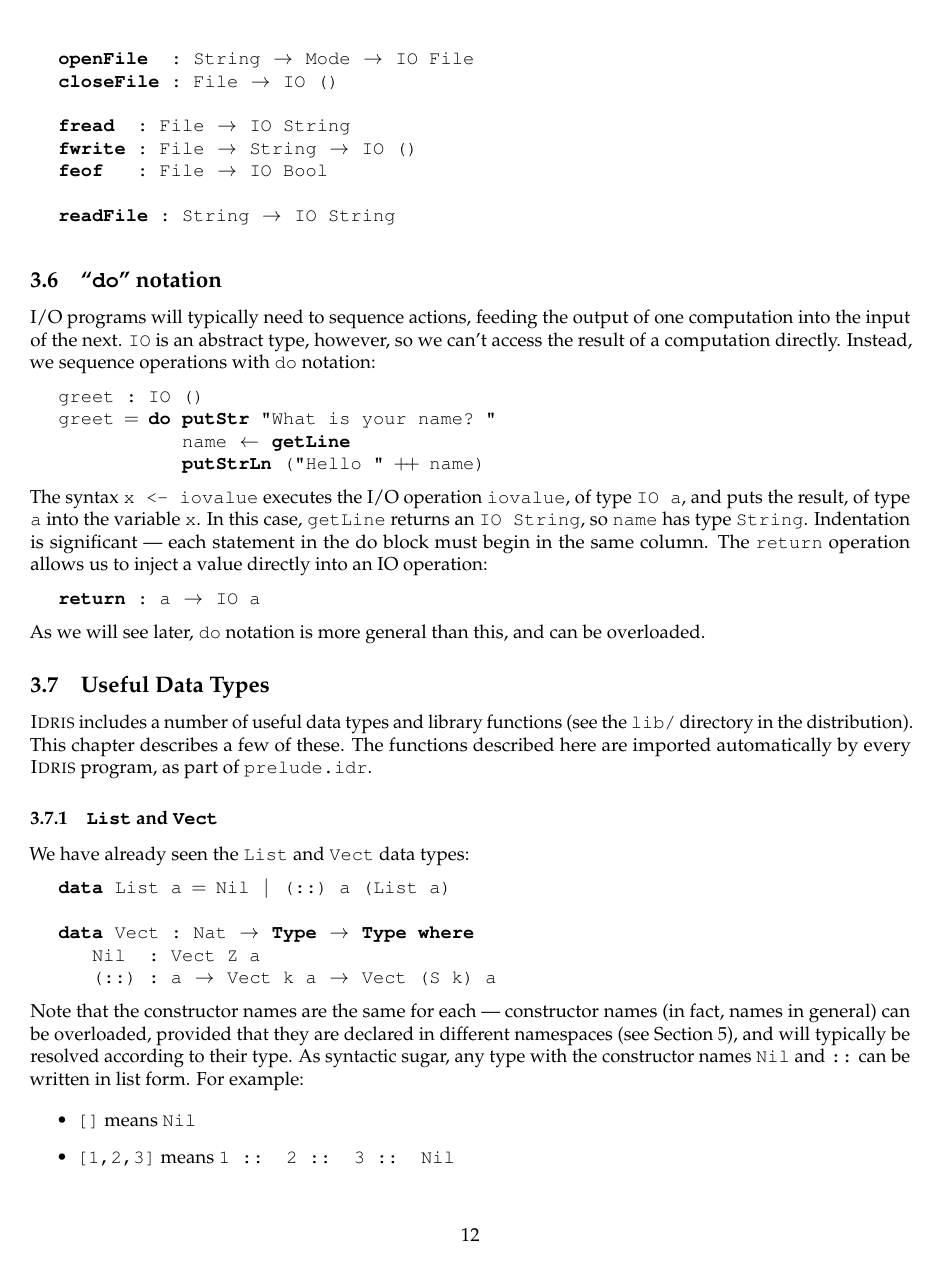
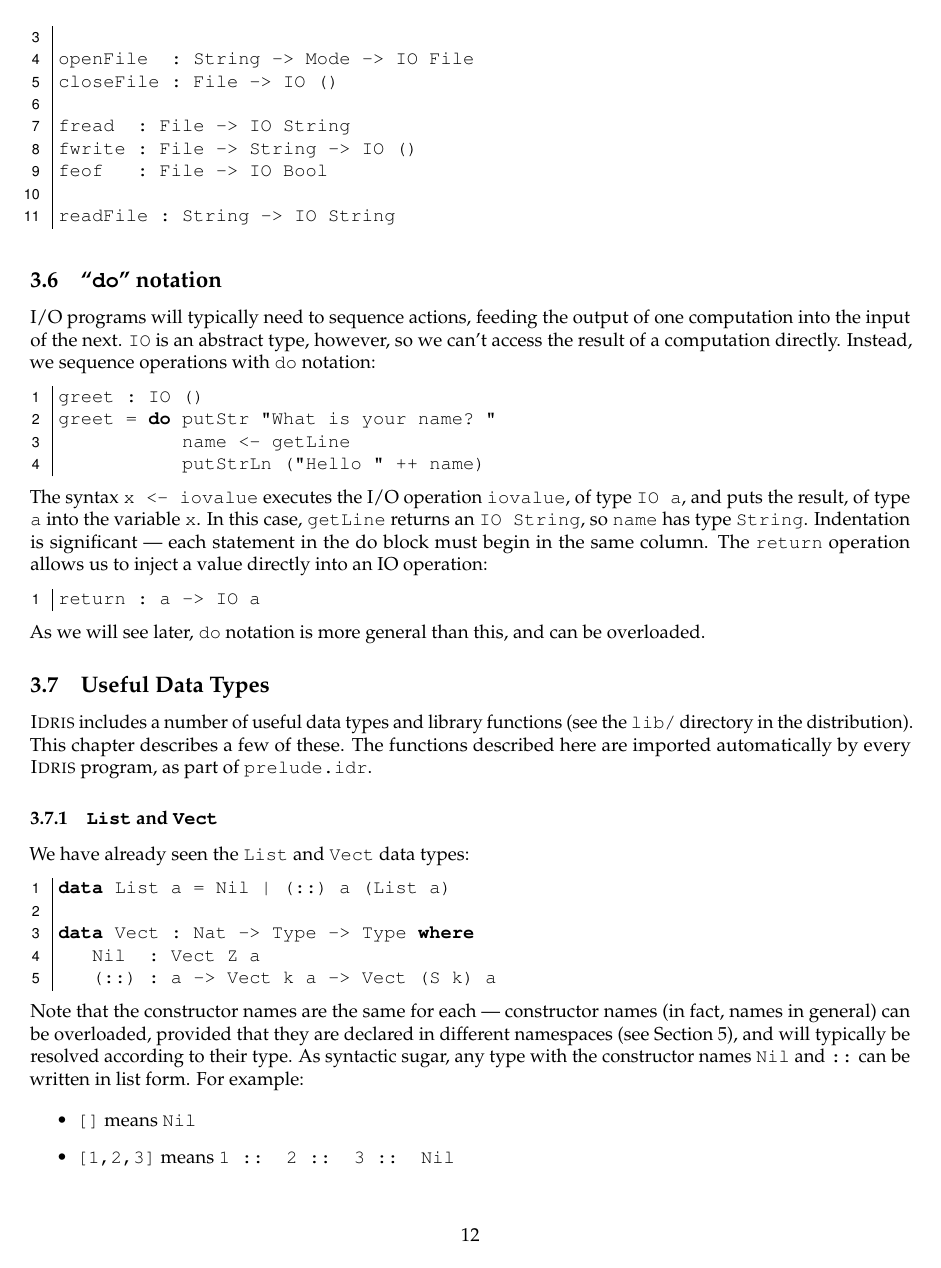
Before and after one commit to idris-lang/Idris-dev, a LaTeX document (tutorial/idris-tutorial.tex, which reads tutorial/idrislang.sty): page 12 of 47. Compiled offline with pdfLaTeX; a LaTeX package or settings file that is missing is left out.

Commit message:
Fixed reference errors, and improved idrislang.sty.
`idrislang.sty` now has:

+ idris and literateidris languages.
+ default styes: numbers and default
+ options to use literate and numbers.
+ reduced set of default keywords.

```diff
--- a/tutorial/idris-tutorial.tex
+++ b/tutorial/idris-tutorial.tex
@@ -19,7 +19,7 @@
 \usepackage[missing=0.9.10]{gitinfo}
 
 \usepackage{fpmacros}
-\usepackage{idrislang}
+\usepackage[numbers]{idrislang}
 
 \input{conf.ltx}
 \input{library.ltx}
--- a/tutorial/idrislang.sty
+++ b/tutorial/idrislang.sty
@@ -15,11 +23,17 @@
 \RequirePackage{listings}
 \RequirePackage{xspace}
 %% ----------------------------------------------------------------- [ Options ]
-\newboolean{fncycode}
-\setboolean{fncycode}{false}
+\newboolean{literate}
+\setboolean{literate}{false}
+\newboolean{numbers}
+\setboolean{numbers}{false}
 
-\DeclareOption{fncycode}{%
-  \setboolean{fncycode}{true}
+\DeclareOption{literate}{%
+  \setboolean{literate}{true}
+}
+
+\DeclareOption{numbers}{%
+  \setboolean{numbers}{true}
 }
 
 \ProcessOptions\relax
@@ -32,95 +46,100 @@
 \lstdefinelanguage{idris}{%
   sensitive,%
 %% ----------------------------------------------------------- [ Default Style ]
-  % Default Style
   basicstyle=\ttfamily,
   flexiblecolumns=false,
   commentstyle=\footnotesize\sffamily,
 %% ---------------------------------------------------------------- [ Keywords ]
-%% From Idris Parser
+%% From Idris Parser and idris-mode and vimscript
   keywords={%
-    let, in, data, codata, record, Type, do, dsl, import, impossible,
-    case, of, total, partial, mutual, infix, infixl, infixr, rewrite,
-    where, with, syntax, proof, postulate, using, namespace, class,
-    instance, public, private, abstract, implicit, quoteGoal, if,
-    then, else
+    abstract, attack, case, compute, do, dsl, else, exact, focus, if,
+    import, in, infix, infixl, infixr, instance, intros, module,
+    mutual, namespace, of, let, parameters, partial, pattern, prefix,
+    private, public, refine, rewrite, solve, syntax, term, then,
+    total, trivial, try, using, where, with
 },
 %% ------------------------------------------------------- [ Prelude Functions ]
 %% Generated using
 %% find lib/ -name "*.idr" | xargs grep -e "^[a-zA-Z0-9]* :" | awk -F : '{printf $2", "}'
   morekeywords={%
-    trace, unsafePerformPrimIO, FInt, FChar, FByte, FShort, FLong,
-    FBits8, FBits16, FBits32, FBits64, FBits8x16, FBits16x8,
-    FBits32x4, FBits64x2, interpFTy, ForeignTy, mkForeignPrim,
-    mkLazyForeignPrim, liftPrimIO, fork, unsafePerformIO, listens,
-    censor, Writer, liftReaderT, asks, Reader, modify, gets, State,
-    RWS, nGTSm, decideNatLTE, lte, vectInjective1, vectInjective2,
-    run, myID, send, msgWaiting, recv, recvWithSender, create,
-    sendToThread, checkMsgs, getMsg, viewB8x16, viewB16x8, viewB32x4,
-    viewB64x2, pow, exp, log, pi, sin, cos, tan, asin, acos, atan,
-    atan2, sinh, cosh, tanh, sqrt, floor, ceiling, count, countFrom,
-    curry, uncurry, uniformB8x16, uniformB16x8, uniformB32x4,
-    uniformB64x2, putStr, putStrLn, print, getLine, putChar, getChar,
-    fopen, openFile, closeFile, fread, fwrite, feof, ferror, nullPtr,
-    nullStr, validFile, while, readFile, userSuppliedName, seq, try,
-    mkPair, getUName, unApply, mkApp, binderTy, divCeil, nextPow2,
-    nextBytes, machineTy, bitsUsed, natToBits, getPad, pad8, pad16,
-    pad32, pad64, shiftLeft, shiftRightLogical, shiftRightArithmetic,
-    and, or, xor, plus, minus, times, sdiv, udiv, srem, urem, lt, lte,
-    eq, gte, gt, complement, zeroExtend, intToBits, bitsToInt, bitAt,
-    getBit, setBit, unsetBit, bitsToStr, findElem, replaceElem,
-    replaceByElem, mapElem, anyNilAbsurd, anyElim, any, negAnyAll,
-    notAllHere, notAllThere, all, length, index, weaken, take, toList,
-    fromList, replicate, foldl, foldr, map, pad, zeroBoundIsEmpty,
-    empty, insert, delete, contains, fromList, toList, applyKleisli,
-    applyMor, applyEndo, absZ, negZ, negNat, minusNatZ, plusZ, subZ,
-    multZ, fromInt, natPlusZPlus, natMultZMult, doubleNegElim,
-    posInjective, negSInjective, posNotNeg, plusZeroLeftNeutralZ,
-    plusZeroRightNeutralZ, plusCommutativeZ, modBin, modComp, div,
-    rem, intToMod, modToStr, branch4, branch5, branch6, branch7,
-    merge1, merge2, merge3, treeLookup, treeInsert, delType,
-    treeDelete, treeToList, empty, lookup, insert, delete, fromList,
-    toList, getWitness, getProof, FalseElim, replace, sym, trans,
-    lazy, par, malloc, Not, id, the, const, fst, snd, flip, cong,
-    boolElim, not, intToBool, boolOp, div, mod, strHead, strTail,
-    strCons, strIndex, reverse, null, getArgs, getEnv, setEnv,
-    unsetEnv, getEnvironment, exit, usleep, sequence, toHexDigit,
-    b8ToString, b16ToString, b32ToString, b64ToString, tail, head,
-    last, init, index, deleteAt, replaceAt, take, drop, fromList,
-    replicate, zipWith, zip, unzip, concat, elemBy, elem, lookupBy,
-    lookup, hasAnyBy, hasAny, find, findIndex, elemIndexBy, elemIndex,
-    nubBy, nub, isPrefixOfBy, isPrefixOf, isSuffixOfBy, isSuffixOf,
-    catMaybes, diag, range, isLeft, isRight, choose, either, lefts,
-    rights, partitionEithers, fromEither, maybeToEither, strM, unpack,
-    pack, span, break, split, ltrim, trim, words, lines, foldr1,
-    unwords, length, realPart, imagPart, mkPolar, cis, magnitude,
-    phase, conjugate, isNothing, isJust, maybe, fromMaybe, toMaybe,
-    justInjective, lowerMaybe, raiseToMaybe, isNil, isCons, head,
-    tail, last, init, take, drop, takeWhile, dropWhile, list, length,
-    repeat, replicate, zipWith, zipWith3, zip, zip3, unzip, unzip3,
-    mapMaybe, toList, reverse, intersperse, intercalate, elemBy, elem,
-    lookupBy, lookup, hasAnyBy, hasAny, find, findIndex, findIndices,
-    elemIndexBy, elemIndex, elemIndicesBy, elemIndices, filter, nubBy,
-    nub, span, break, split, partition, isPrefixOfBy, isPrefixOf,
-    isSuffixOfBy, isSuffixOf, sorted, mergeBy, merge, sort,
-    maybeToList, listToMaybe, catMaybes, appendNilRightNeutral,
-    appendAssociative, lengthAppend, mapPreservesLength,
-    mapDistributesOverAppend, mapFusion, hasAnyByNilFalse,
-    hasAnyNilFalse, fromIntegerNat, toIntegerNat, hyper, log2, gcd,
-    liftA, liftA2, liftA3, guard, when, finToNat, finToInt, weaken,
-    strengthen, last, natToFin, integerToFin, fromInteger, flatten,
-    return, isUpper, isLower, isAlpha, isDigit, isAlphaNum, isSpace,
-    isNL, toUpper, toLower, isHexDigit, isValidHeap, merge, insert,
-    findMinimum, deleteMinimum, toList, fromList, sort, main, foldl,
-    concat, concatMap, and, or, any, all, sum, product, Vars,
-    getAction, setInfo, getInfo, lift, output, queryVars, postVars,
-    cookieVars, queryVar, getOutput, getHeaders, flushHeaders, flush,
-    getVars, getContent, getCgiEnv, runCGI, mult},
+    class, data, instance, record, dsl, postulate, default, assert_total,
+    lambda, variable, index_first, index_next
+    % trace, unsafePerformPrimIO, FInt, FChar, FByte, FShort, FLong,
+    % FBits8, FBits16, FBits32, FBits64, FBits8x16, FBits16x8,
+    % FBits32x4, FBits64x2, interpFTy, ForeignTy, mkForeignPrim,
+    % mkLazyForeignPrim, liftPrimIO, fork, unsafePerformIO, listens,
+    % censor, Writer, liftReaderT, asks, Reader, modify, gets, State,
+    % RWS, nGTSm, decideNatLTE, lte, vectInjective1, vectInjective2,
+    % run, myID, send, msgWaiting, recv, recvWithSender, create,
+    % sendToThread, checkMsgs, getMsg, viewB8x16, viewB16x8, viewB32x4,
+    % viewB64x2, pow, exp, log, pi, sin, cos, tan, asin, acos, atan,
+    % atan2, sinh, cosh, tanh, sqrt, floor, ceiling, count, countFrom,
+    % curry, uncurry, uniformB8x16, uniformB16x8, uniformB32x4,
+    % uniformB64x2, putStr, putStrLn, print, getLine, putChar, getChar,
+    % fopen, openFile, closeFile, fread, fwrite, feof, ferror, nullPtr,
+    % nullStr, validFile, while, readFile, userSuppliedName, seq, try,
+    % mkPair, getUName, unApply, mkApp, binderTy, divCeil, nextPow2,
+    % nextBytes, machineTy, bitsUsed, natToBits, getPad, pad8, pad16,
+    % pad32, pad64, shiftLeft, shiftRightLogical, shiftRightArithmetic,
+    % and, or, xor, plus, minus, times, sdiv, udiv, srem, urem, lt, lte,
+    % eq, gte, gt, complement, zeroExtend, intToBits, bitsToInt, bitAt,
+    % getBit, setBit, unsetBit, bitsToStr, findElem, replaceElem,
+    % replaceByElem, mapElem, anyNilAbsurd, anyElim, any, negAnyAll,
+    % notAllHere, notAllThere, all, length, index, weaken, take, toList,
+    % fromList, replicate, foldl, foldr, map, pad, zeroBoundIsEmpty,
+    % empty, insert, delete, contains, fromList, toList, applyKleisli,
+    % applyMor, applyEndo, absZ, negZ, negNat, minusNatZ, plusZ, subZ,
+    % multZ, fromInt, natPlusZPlus, natMultZMult, doubleNegElim,
+    % posInjective, negSInjective, posNotNeg, plusZeroLeftNeutralZ,
+    % plusZeroRightNeutralZ, plusCommutativeZ, modBin, modComp, div,
+    % rem, intToMod, modToStr, branch4, branch5, branch6, branch7,
+    % merge1, merge2, merge3, treeLookup, treeInsert, delType,
+    % treeDelete, treeToList, empty, lookup, insert, delete, fromList,
+    % toList, getWitness, getProof, FalseElim, replace, sym, trans,
+    % lazy, par, malloc, Not, id, the, const, fst, snd, flip, cong,
+    % boolElim, not, intToBool, boolOp, div, mod, strHead, strTail,
+    % strCons, strIndex, reverse, null, getArgs, getEnv, setEnv,
+    % unsetEnv, getEnvironment, exit, usleep, sequence, toHexDigit,
+    % b8ToString, b16ToString, b32ToString, b64ToString, tail, head,
+    % last, init, index, deleteAt, replaceAt, take, drop, fromList,
+    % replicate, zipWith, zip, unzip, concat, elemBy, elem, lookupBy,
+    % lookup, hasAnyBy, hasAny, find, findIndex, elemIndexBy, elemIndex,
+    % nubBy, nub, isPrefixOfBy, isPrefixOf, isSuffixOfBy, isSuffixOf,
+    % catMaybes, diag, range, isLeft, isRight, choose, either, lefts,
+    % rights, partitionEithers, fromEither, maybeToEither, strM, unpack,
+    % pack, span, break, split, ltrim, trim, words, lines, foldr1,
+    % unwords, length, realPart, imagPart, mkPolar, cis, magnitude,
+    % phase, conjugate, isNothing, isJust, maybe, fromMaybe, toMaybe,
+    % justInjective, lowerMaybe, raiseToMaybe, isNil, isCons, head,
+    % tail, last, init, take, drop, takeWhile, dropWhile, list, length,
+    % repeat, replicate, zipWith, zipWith3, zip, zip3, unzip, unzip3,
+    % mapMaybe, toList, reverse, intersperse, intercalate, elemBy, elem,
+    % lookupBy, lookup, hasAnyBy, hasAny, find, findIndex, findIndices,
+    % elemIndexBy, elemIndex, elemIndicesBy, elemIndices, filter, nubBy,
+    % nub, span, break, split, partition, isPrefixOfBy, isPrefixOf,
+    % isSuffixOfBy, isSuffixOf, sorted, mergeBy, merge, sort,
+    % maybeToList, listToMaybe, catMaybes, appendNilRightNeutral,
+    % appendAssociative, lengthAppend, mapPreservesLength,
+    % mapDistributesOverAppend, mapFusion, hasAnyByNilFalse,
+    % hasAnyNilFalse, fromIntegerNat, toIntegerNat, hyper, log2, gcd,
+    % liftA, liftA2, liftA3, guard, when, finToNat, finToInt, weaken,
+    % strengthen, last, natToFin, integerToFin, fromInteger, flatten,
+    % return, isUpper, isLower, isAlpha, isDigit, isAlphaNum, isSpace,
+    % isNL, toUpper, toLower, isHexDigit, isValidHeap, merge, insert,
+    % findMinimum, deleteMinimum, toList, fromList, sort, main, foldl,
+    % concat, concatMap, and, or, any, all, sum, product, Vars,
+    % getAction, setInfo, getInfo, lift, output, queryVars, postVars,
+    % cookieVars, queryVar, getOutput, getHeaders, flushHeaders, flush,
+    % getVars, getContent, getCgiEnv, runCGI, mult
+  },
 %% ---------------------------------------------------------------- [ Comments ]
    morecomment=[l]--,%
-   morecomment=[n]{\{-}{-\}},
-%% ---------------------------------------------------------- [ Literate Stuff ]
-  literate={+}{{$+$}}1
+   morecomment=[n]{\{-}{-\}}
+}[keywords,comments,strings]%
+
+%% ---------------------------------------- [ Define Idris with Literate Stuff ]
+\lstdefinelanguage{literateidris}[]{idris}{
+  literate= {+}{{$+$}}1
             {/}{{$/$}}1
             {*}{{$*$}}1
             {=}{{$=$}}1
```
Also changed, not shown: tutorial/content/modules.tex (+1 -1 lines), tutorial/content/starting.tex (+1 -1 lines), tutorial/idrislang.sty (59 more changed lines). Lines whose indentation alone changed are shown as unchanged.
